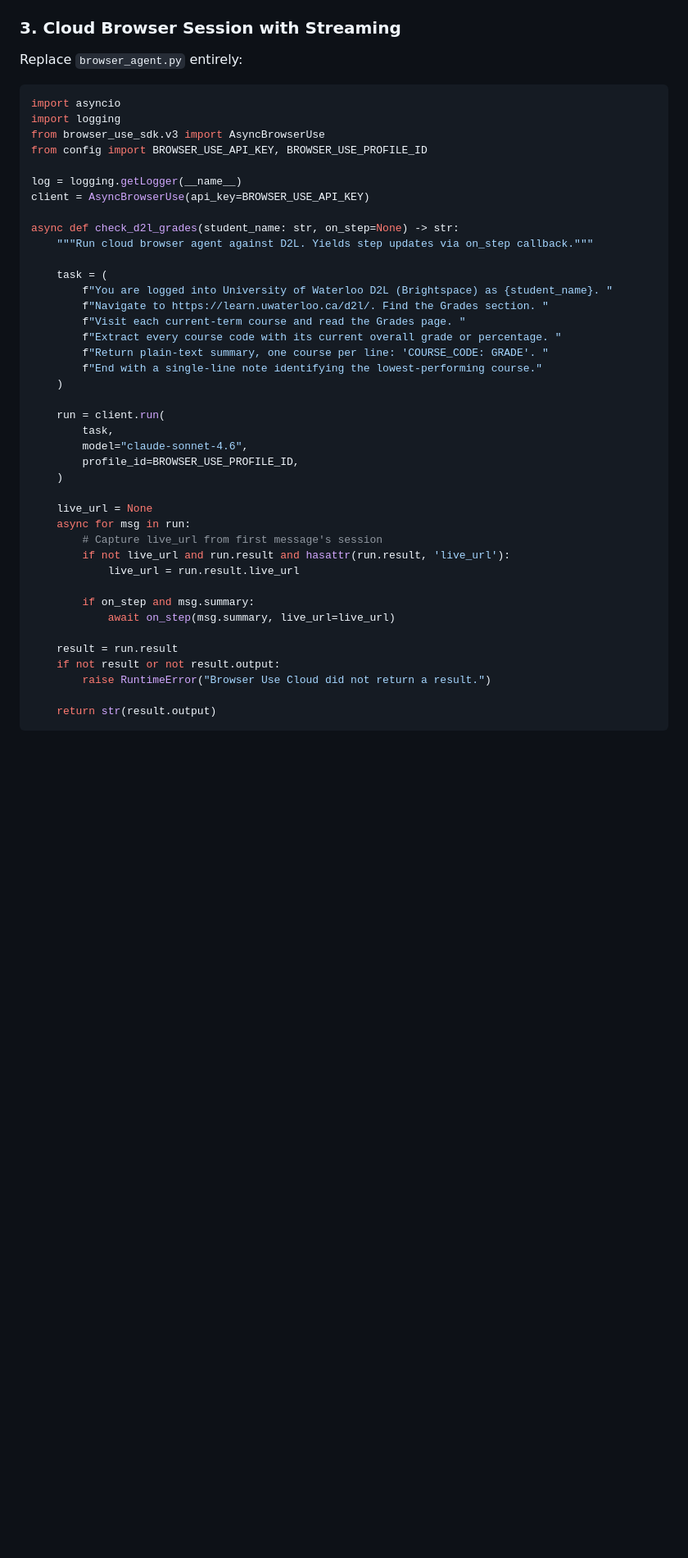
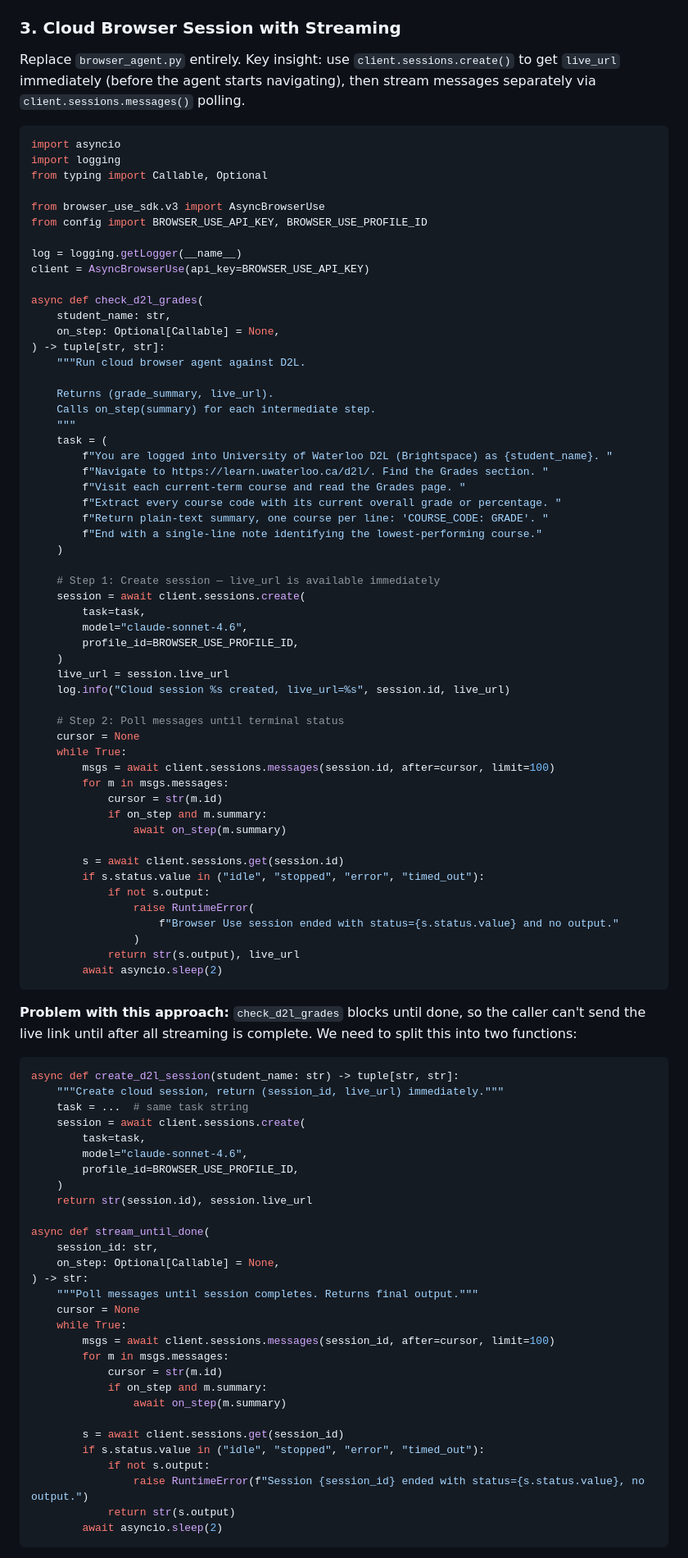
Before and after one commit to FuJacob/yc, a Markdown page: RFC-1.md, the part around one of its changes. Shown at 82% size. Drawn GitHub-style; blank space fills up the shorter version.

````diff
--- a/RFC-1.md
+++ b/RFC-1.md
@@ -77,20 +77,30 @@ BROWSER_USE_PROFILE_ID=prof_...
 
 ### 3. Cloud Browser Session with Streaming
 
-Replace `browser_agent.py` entirely:
+Replace `browser_agent.py` entirely. Key insight: use `client.sessions.create()` to get
+`live_url` immediately (before the agent starts navigating), then stream messages separately
+via `client.sessions.messages()` polling.
 
 ```python
 import asyncio
 import logging
+from typing import Callable, Optional
+
 from browser_use_sdk.v3 import AsyncBrowserUse
 from config import BROWSER_USE_API_KEY, BROWSER_USE_PROFILE_ID
 
 log = logging.getLogger(__name__)
 client = AsyncBrowserUse(api_key=BROWSER_USE_API_KEY)
 
-async def check_d2l_grades(student_name: str, on_step=None) -> str:
-    """Run cloud browser agent against D2L. Yields step updates via on_step callback."""
+async def check_d2l_grades(
+    student_name: str,
+    on_step: Optional[Callable] = None,
+) -> tuple[str, str]:
+    """Run cloud browser agent against D2L.
 
+    Returns (grade_summary, live_url).
+    Calls on_step(summary) for each intermediate step.
+    """
     task = (
         f"You are logged into University of Waterloo D2L (Brightspace) as {student_name}. "
         f"Navigate to https://learn.uwaterloo.ca/d2l/. Find the Grades section. "
@@ -100,24 +110,66 @@ async def check_d2l_grades(student_name: str, on_step=None) -> str:
         f"End with a single-line note identifying the lowest-performing course."
     )
 
-    run = client.run(
-        task,
+    # Step 1: Create session — live_url is available immediately
+    session = await client.sessions.create(
+        task=task,
         model="claude-sonnet-4.6",
         profile_id=BROWSER_USE_PROFILE_ID,
     )
+    live_url = session.live_url
+    log.info("Cloud session %s created, live_url=%s", session.id, live_url)
 
-    live_url = None
-    async for msg in run:
-        # Capture live_url from first message's session
-        if not live_url and run.result and hasattr(run.result, 'live_url'):
-            live_url = run.result.live_url
+    # Step 2: Poll messages until terminal status
+    cursor = None
+    while True:
+        msgs = await client.sessions.messages(session.id, after=cursor, limit=100)
+        for m in msgs.messages:
+            cursor = str(m.id)
+            if on_step and m.summary:
+                await on_step(m.summary)
 
-        if on_step and msg.summary:
-            await on_step(msg.summary, live_url=live_url)
+        s = await client.sessions.get(session.id)
+        if s.status.value in ("idle", "stopped", "error", "timed_out"):
+            if not s.output:
+                raise RuntimeError(
+                    f"Browser Use session ended with status={s.status.value} and no output."
+                )
+            return str(s.output), live_url
+        await asyncio.sleep(2)
+```
 
-    result = run.result
-    if not result or not result.output:
-        raise RuntimeError("Browser Use Cloud did not return a result.")
+**Problem with this approach:** `check_d2l_grades` blocks until done, so the caller can't
+send the live link until after all streaming is complete. We need to split this into two
+functions:
 
-    return str(result.output)
+```python
+async def create_d2l_session(student_name: str) -> tuple[str, str]:
+    """Create cloud session, return (session_id, live_url) immediately."""
+    task = ...  # same task string
+    session = await client.sessions.create(
+        task=task,
+        model="claude-sonnet-4.6",
+        profile_id=BROWSER_USE_PROFILE_ID,
+    )
+    return str(session.id), session.live_url
+
+async def stream_until_done(
+    session_id: str,
+    on_step: Optional[Callable] = None,
+) -> str:
+    """Poll messages until session completes. Returns final output."""
+    cursor = None
+    while True:
+        msgs = await client.sessions.messages(session_id, after=cursor, limit=100)
+        for m in msgs.messages:
+            cursor = str(m.id)
+            if on_step and m.summary:
+                await on_step(m.summary)
+
+        s = await client.sessions.get(session_id)
+        if s.status.value in ("idle", "stopped", "error", "timed_out"):
+            if not s.output:
+                raise RuntimeError(f"Session {session_id} ended with status={s.status.value}, no output.")
+            return str(s.output)
+        await asyncio.sleep(2)
 ```
````
Also changed, not shown: other parts of RFC-1.md (+88 -29 lines).
